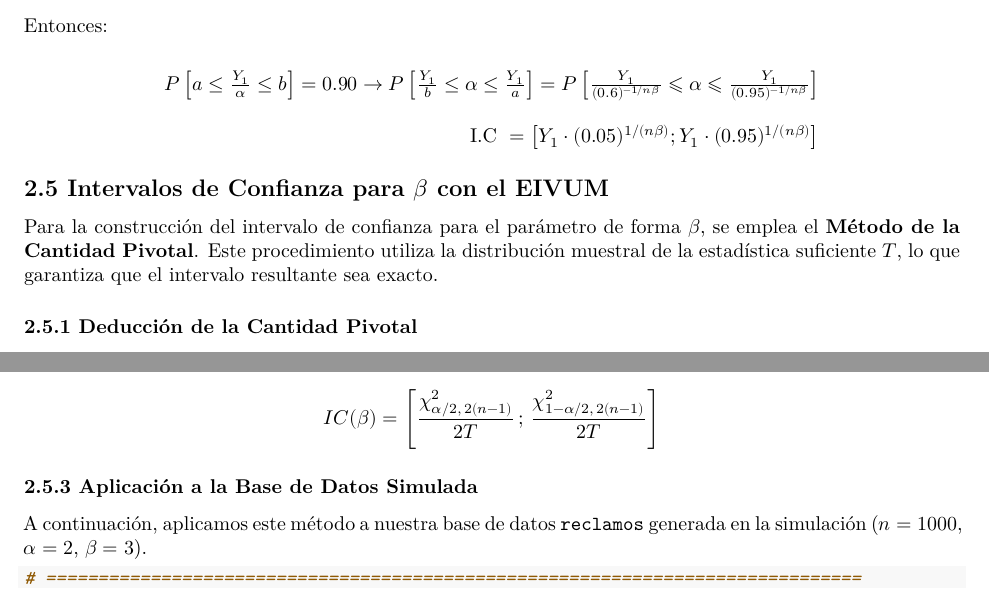
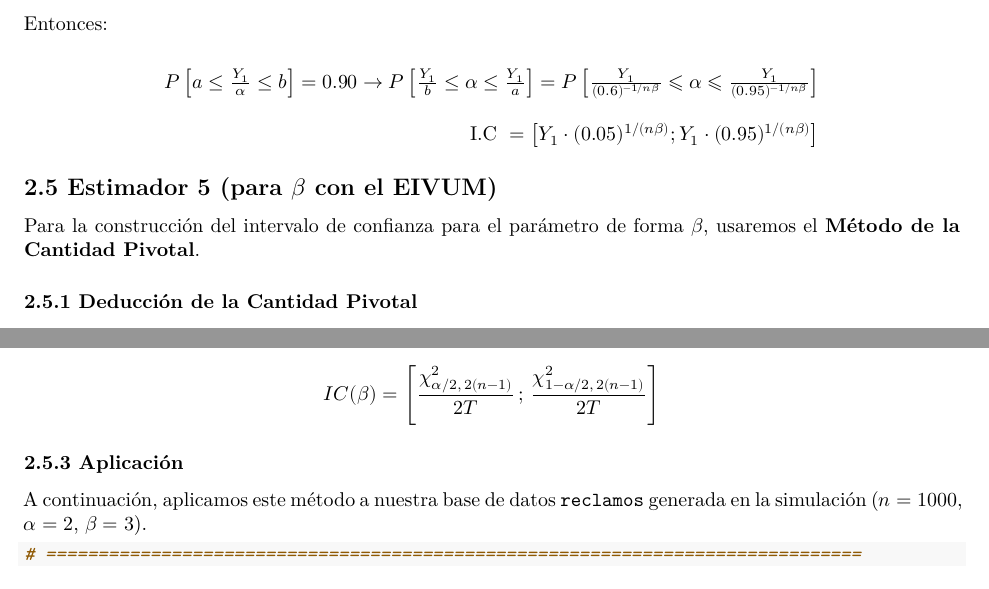
Before and after one commit to Yeraldiii/Infe, an R Markdown document (trabajo2.Rmd): two parts of pages 32 and 33 of 34, joined at a grey line, cut so that both start at the same text. Rendered offline with R 4.5, knitr and Pandoc, then LaTeX, with nearby package versions.

Commit message:
Extra intervalo1

```diff
--- a/trabajo2.Rmd
+++ b/trabajo2.Rmd
@@ -2087,13 +2087,11 @@ P\left[a \leq \frac{Y_1}{\alpha} \leq b\right]=0.90 \rightarrow P\left[\frac{Y_1
 \end{array}
 $$
 
-## 2.5 Intervalos de Confianza para $\beta$ con el EIVUM
+
+## 2.5 Estimador 5 (para $\beta$ con el EIVUM)
 
 Para la construcción del intervalo de confianza para el parámetro de
-forma $\beta$, se emplea el **Método de la Cantidad Pivotal**. Este
-procedimiento utiliza la distribución muestral de la estadística
-suficiente $T$, lo que garantiza que el intervalo resultante sea exacto.
-
+forma $\beta$, usaremos el **Método de la Cantidad Pivotal**.
 
 ### 2.5.1 Deducción de la Cantidad Pivotal
 
@@ -2152,7 +2150,7 @@ IC(\beta) = \left[ \frac{\chi^2_{\alpha/2, \, 2(n-1)}}{2T} \, ; \, \frac{\chi^2_
 $$
 
 
-### 2.5.3 Aplicación a la Base de Datos Simulada
+### 2.5.3 Aplicación
 
 A continuación, aplicamos este método a nuestra base de datos `reclamos`
 generada en la simulación ($n=1000$, $\alpha=2$, $\beta=3$).
```
Also changed, not shown: .RData, 1 other file.
